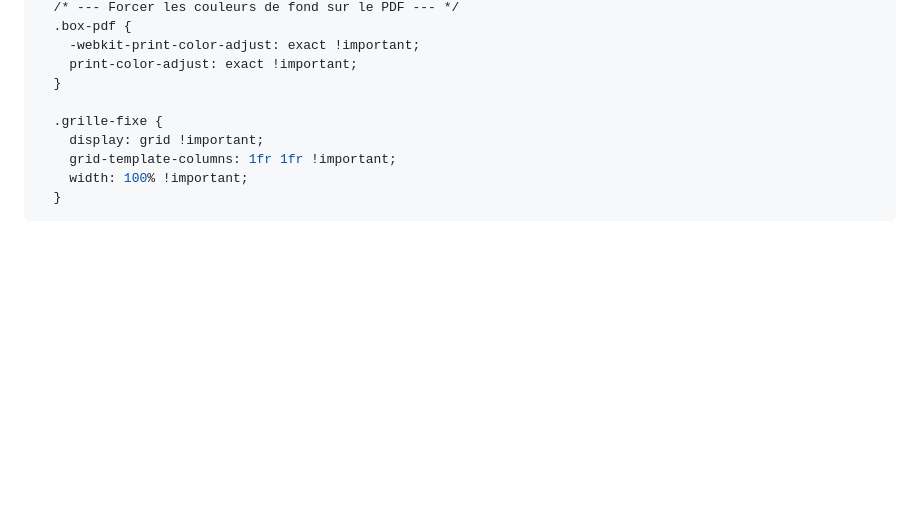
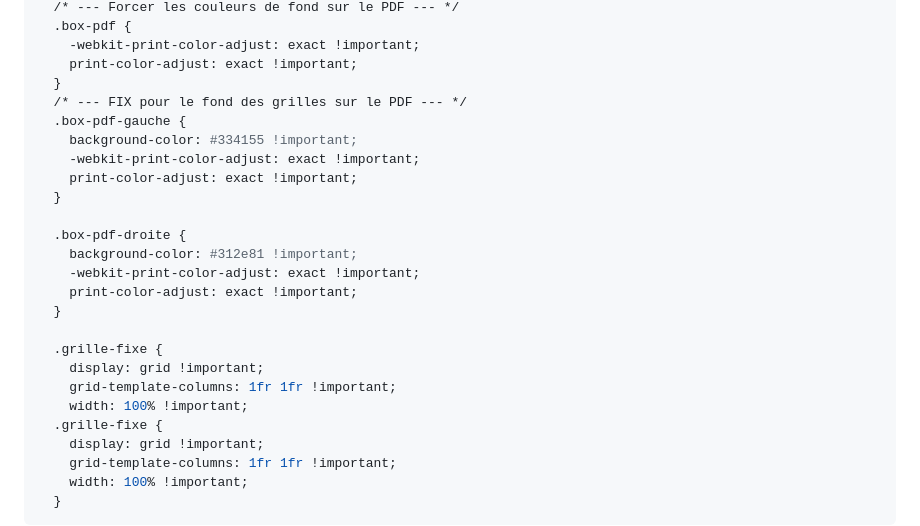
Before and after one commit to LilibonomeLLA/Prez, a Markdown page: Tailwind.md, the part around one of its changes. Drawn GitHub-style; blank space fills up the shorter version.

Commit message:
Corrige Pb fond grille blanc sur les pdf
Added background color classes for PDF boxes and updated HTML structure.

```diff
--- a/Tailwind.md
+++ b/Tailwind.md
@@ -17,7 +17,23 @@ style: |
     -webkit-print-color-adjust: exact !important;
     print-color-adjust: exact !important;
   }
+  /* --- FIX pour le fond des grilles sur le PDF --- */
+  .box-pdf-gauche {
+    background-color: #334155 !important;
+    -webkit-print-color-adjust: exact !important;
+    print-color-adjust: exact !important;
+  }
 
+  .box-pdf-droite {
+    background-color: #312e81 !important;
+    -webkit-print-color-adjust: exact !important;
+    print-color-adjust: exact !important;
+  }
+
+  .grille-fixe {
+    display: grid !important;
+    grid-template-columns: 1fr 1fr !important;
+    width: 100% !important;
   .grille-fixe {
     display: grid !important;
     grid-template-columns: 1fr 1fr !important;
```
Also changed, not shown: other parts of Tailwind.md (+3 -2 lines).
